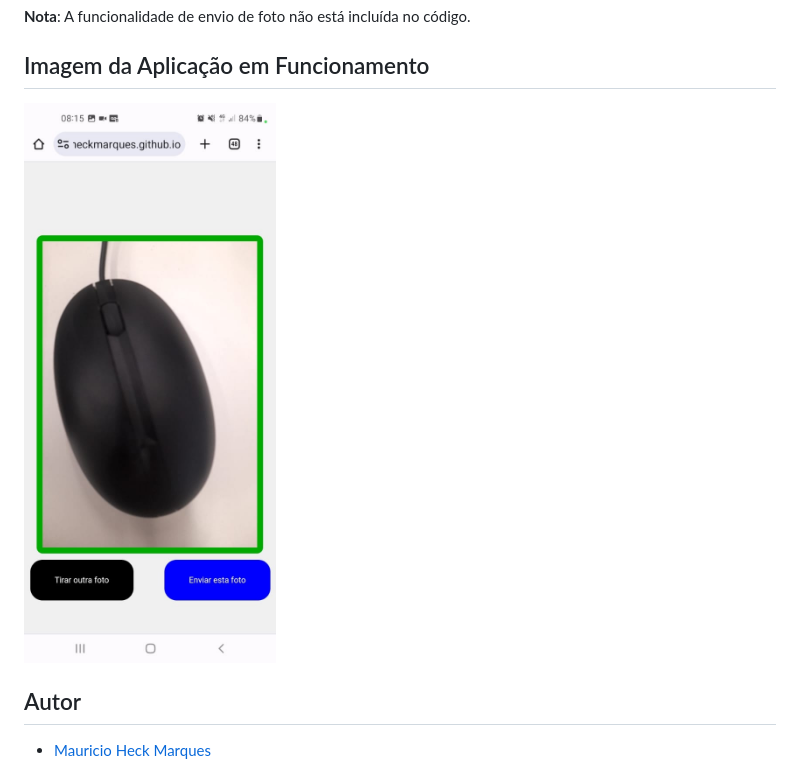
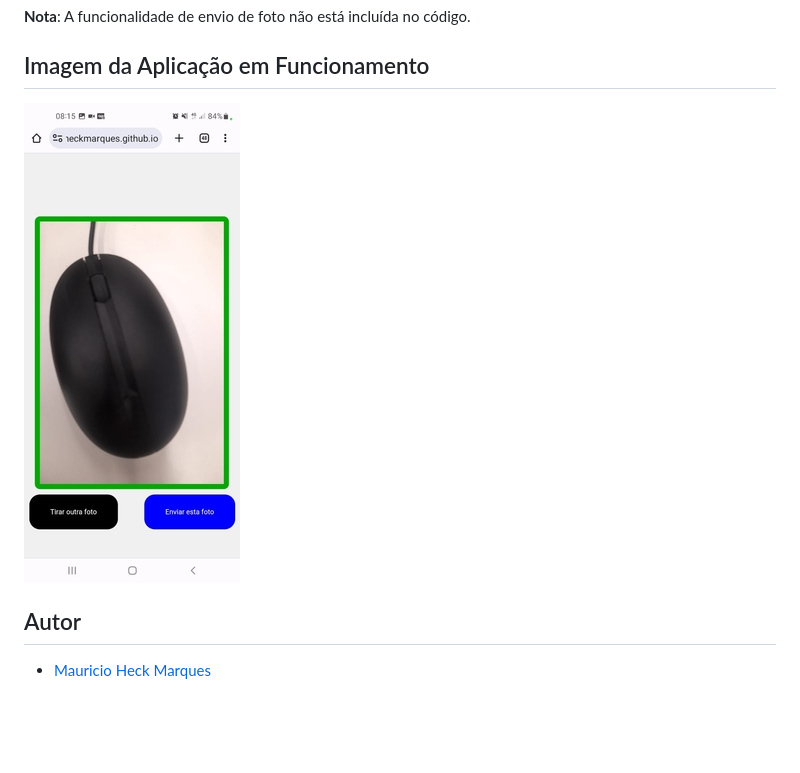
Before and after one commit to HeckMarques/moldura-camera-apenas-js-html-css, a Markdown page: README.md, the part around the change. Rendered like a GitHub page; pictures changed too: imagem_demo.jpeg (deleted), imagem_demo.jpg (added); blank space fills up the shorter version.

Commit message:
chore: ajuste readme

```diff
--- a/README.md
+++ b/README.md
@@ -20,7 +20,7 @@ Você pode experimentar a aplicação online acessando o seguinte link:
 
 ## Imagem da Aplicação em Funcionamento
 
-![Moldura da Câmera](imagem_demo.jpeg)
+![Moldura da Câmera](imagem_demo.jpg)
 
 ## Autor
 
```
